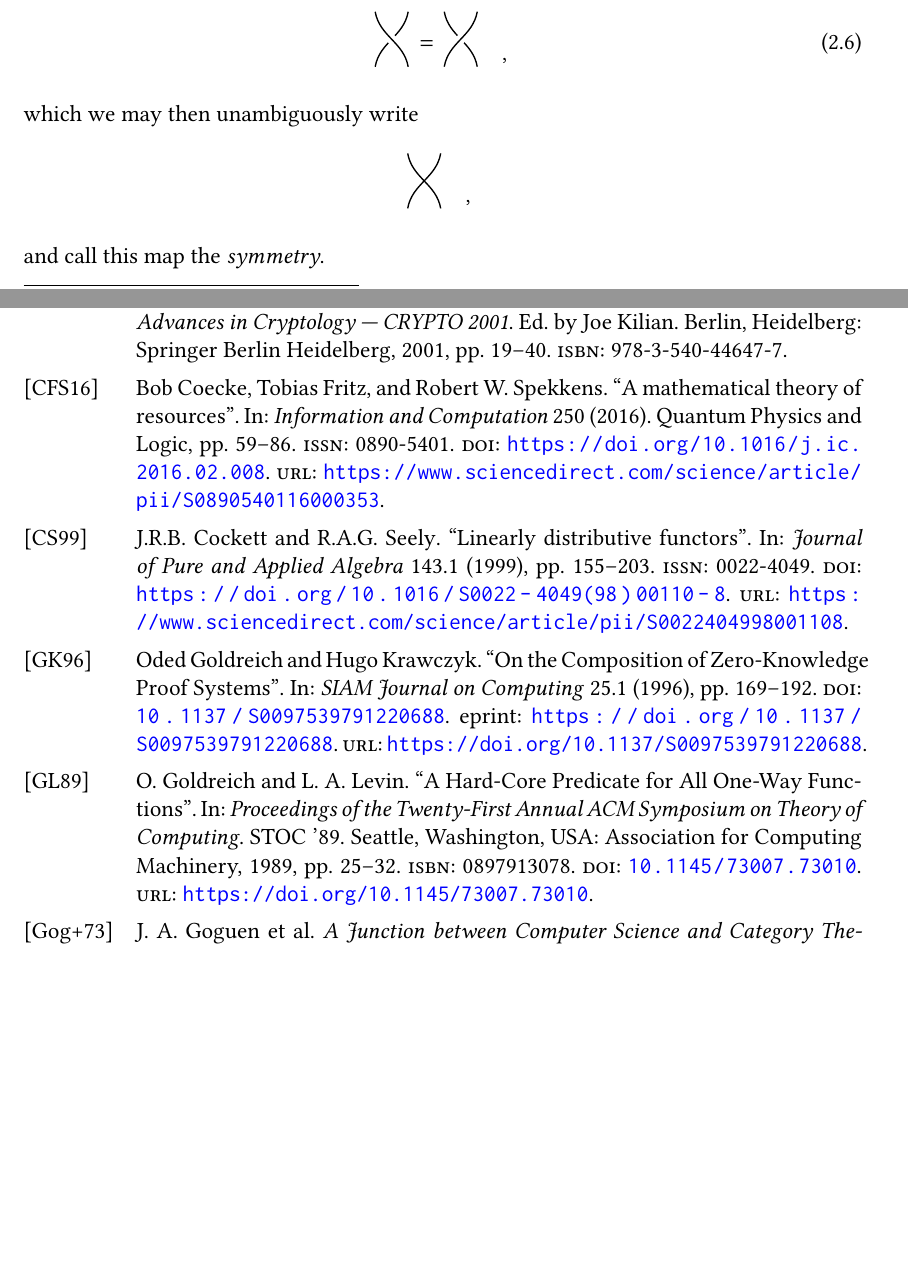
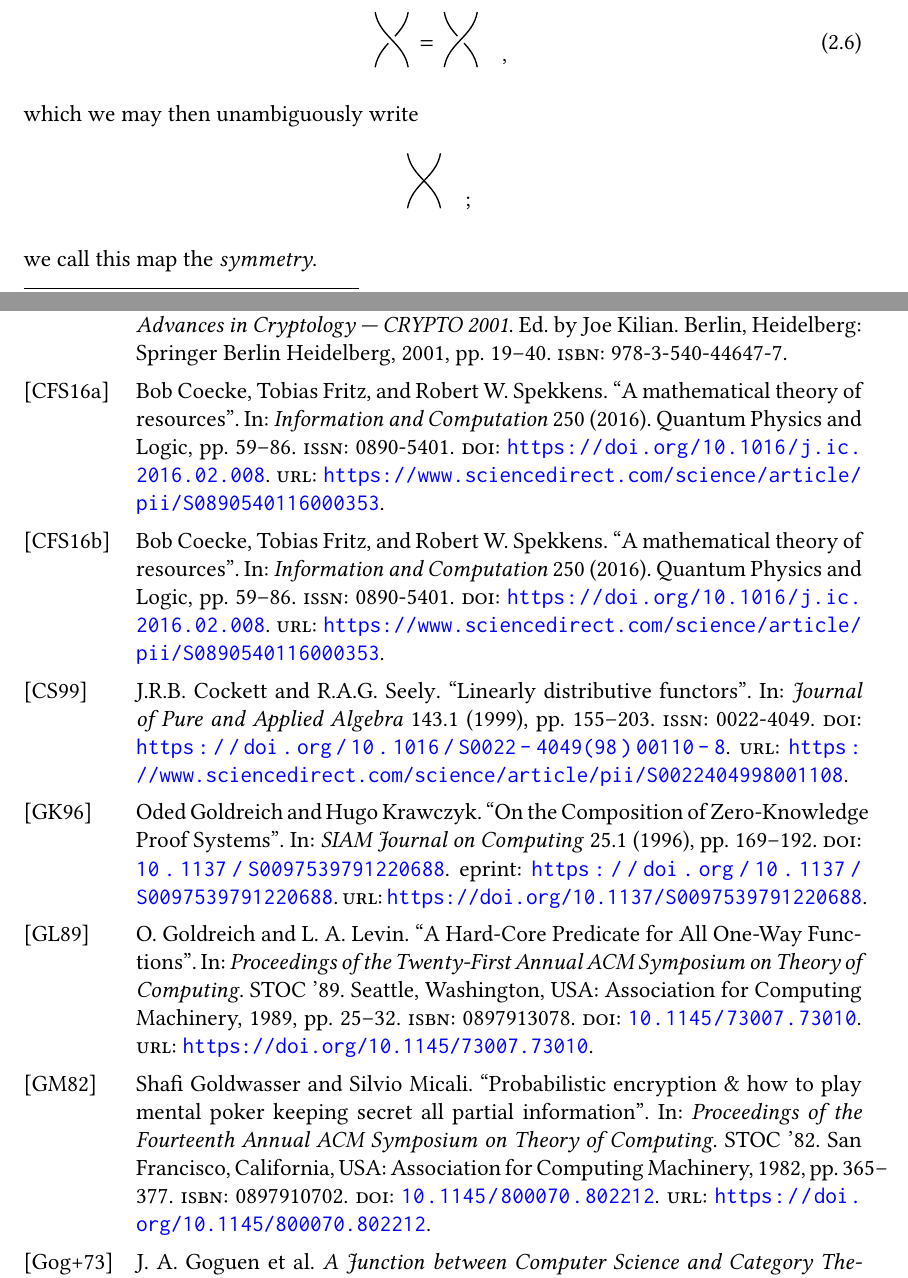
Before and after one commit to rileyshahar/reed-thesis, a LaTeX thesis (writeup/thesis.tex, which reads writeup/category-theory.tex, writeup/references.bib): two parts of pages 36 and 48 of 50, joined at a grey line, cut so that both start at the same text, the shorter picture padded with empty space. Compiled offline with pdfLaTeX.

Commit message:
Start an encryption section

```diff
--- a/writeup/category-theory.tex
+++ b/writeup/category-theory.tex
@@ -1349,10 +1349,10 @@ We will care primarily about the stronger case in which
   \end{pic}
   \end{equation} which we may then unambiguously write \[
   \begin{pic}
-    \draw (.6,0)  node[right, xshift=3mm, yshift=1mm] {\normalsize,} to[out=100,in=-80] (0,1);
+    \draw (.6,0)  node[right, xshift=3mm, yshift=1mm] {\normalsize;} to[out=100,in=-80] (0,1);
     \draw (0,0) to[out=80,in=-100] (.6,1);
   \end{pic}
-\]and call this map the \emph{symmetry}.
+\]we call this map the \emph{symmetry}.
 
 \begin{dfn}[symmetric monoidal category]\label{def:symmetric monoidal category}
   A \emph{symmetric monoidal category} is a monoidal category $\cat{C}$,
--- a/writeup/references.bib
+++ b/writeup/references.bib
@@ -671,3 +671,15 @@
 	            essential coherence structure of the exponentials and the
 	            additives.},
 }
+
+@article{cfs-2016,
+	title = {A mathematical theory of resources},
+	journal = {Information and Computation},
+	volume = {250},
+	pages = {59-86},
+	year = {2016},
+	note = {Quantum Physics and Logic},
+	issn = {0890-5401},
+	doi = {https://doi.org/10.1016/j.ic.2016.02.008},
+	url = {https://www.sciencedirect.com/science/article/pii/S0890540116000353},
+	author = {Bob Coecke and Tobias Fritz and Robert W. Spekkens},
@@ -673,0 +714,9 @@
+	author = {Goldwasser, Shafi and Micali, Silvio},
+	title = {Probabilistic encryption \& how to play mental poker keeping secret
+	         all partial information},
+	year = {1982},
+	isbn = {0897910702},
+	publisher = {Association for Computing Machinery},
+	address = {New York, NY, USA},
+	url = {https://doi.org/10.1145/800070.802212},
+	doi = {10.1145/800070.802212},
@@ -673,0 +731,7 @@
+	booktitle = {Proceedings of the Fourteenth Annual ACM Symposium on Theory of
+	             Computing},
+	pages = {365–377},
+	numpages = {13},
+	location = {San Francisco, California, USA},
+	series = {STOC '82},
+}
```
Also changed, not shown: writeup/thesis.pdf, writeup/category-theory.tex (18 more changed lines), writeup/references.bib (38 more changed lines).
